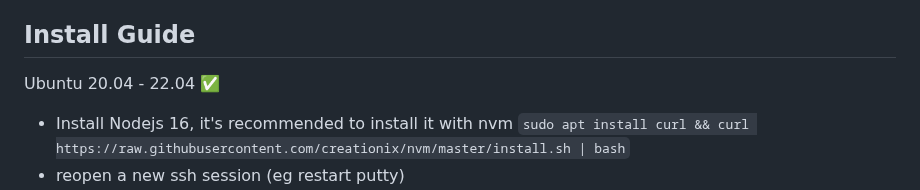
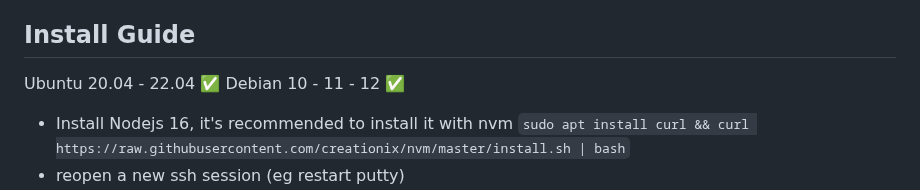
Before and after one commit to Pterify/FlexaCP, a Markdown page: README.md, the part around the change. GitHub-like rendering.

```diff
--- a/README.md
+++ b/README.md
@@ -20,6 +20,7 @@ All features:
 ## Install Guide
 
   Ubuntu 20.04 - 22.04 ✅
+  Debian 10 - 11 - 12 ✅
   - Install Nodejs 16, it's recommended to install it with nvm `sudo apt install curl && curl https://raw.githubusercontent.com/creationix/nvm/master/install.sh | bash`
   - reopen a new ssh session (eg restart putty)
   - `nvm install 16`
```
